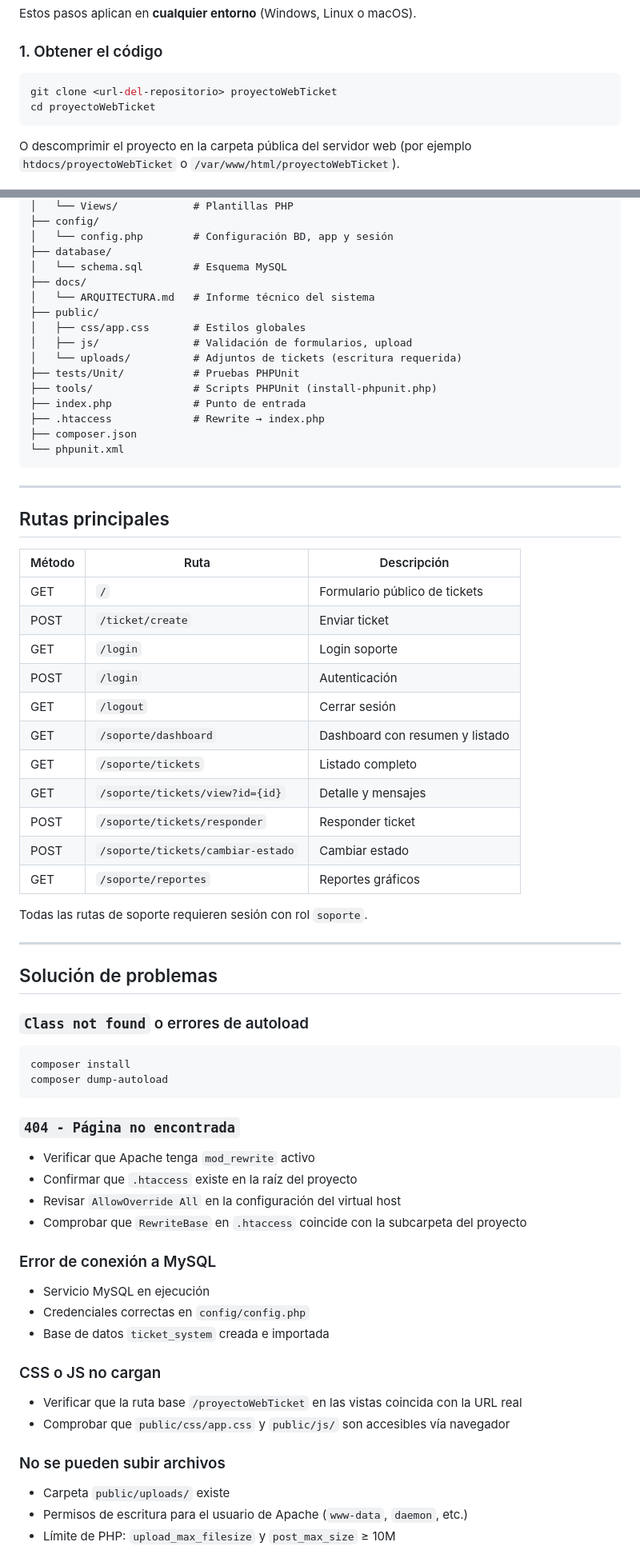
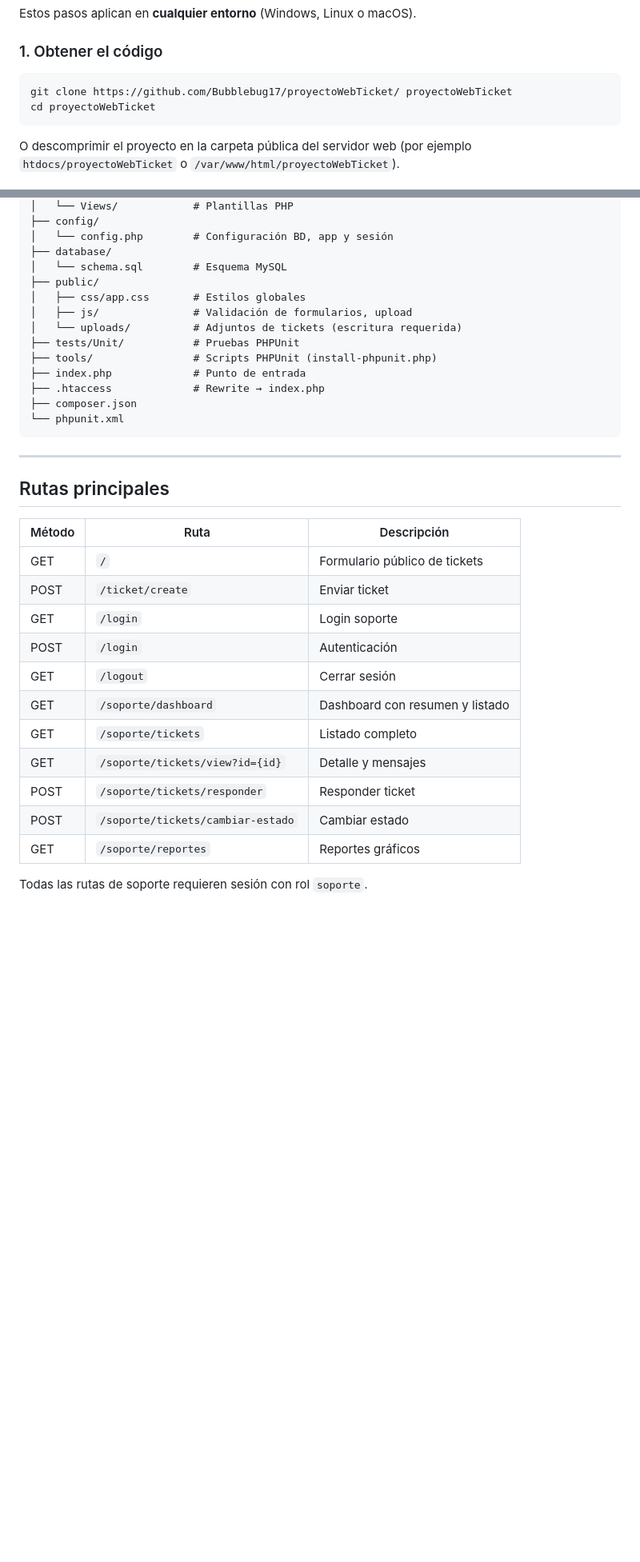
Before and after one commit to Bubblebug17/proyectoWebTicket, a Markdown page: README.md, 2 parts joined by grey strips. Shown at 80% size. Drawn GitHub-style; blank space fills up the shorter version.

Commit message:
README.md actualizado

````diff
--- a/README.md
+++ b/README.md
@@ -37,7 +37,7 @@ Estos pasos aplican en **cualquier entorno** (Windows, Linux o macOS).
 ### 1. Obtener el código
 
 ```bash
-git clone <url-del-repositorio> proyectoWebTicket
+git clone https://github.com/Bubblebug17/proyectoWebTicket/ proyectoWebTicket
 cd proyectoWebTicket
 ```
 
@@ -307,8 +287,6 @@ proyectoWebTicket/
 │   └── config.php        # Configuración BD, app y sesión
 ├── database/
 │   └── schema.sql        # Esquema MySQL
-├── docs/
-│   └── ARQUITECTURA.md   # Informe técnico del sistema
 ├── public/
 │   ├── css/app.css       # Estilos globales
 │   ├── js/               # Validación de formularios, upload
@@ -325,54 +303,21 @@ proyectoWebTicket/
 
 ## Rutas principales
 
-| Método | Ruta | Descripción |
-|--------|------|-------------|
-| GET | `/` | Formulario público de tickets |
-| POST | `/ticket/create` | Enviar ticket |
-| GET | `/login` | Login soporte |
-| POST | `/login` | Autenticación |
-| GET | `/logout` | Cerrar sesión |
-| GET | `/soporte/dashboard` | Dashboard con resumen y listado |
-| GET | `/soporte/tickets` | Listado completo |
-| GET | `/soporte/tickets/view?id={id}` | Detalle y mensajes |
-| POST | `/soporte/tickets/responder` | Responder ticket |
-| POST | `/soporte/tickets/cambiar-estado` | Cambiar estado |
-| GET | `/soporte/reportes` | Reportes gráficos |
+
+| Método | Ruta                              | Descripción                     |
+| ------ | --------------------------------- | ------------------------------- |
+| GET    | `/`                               | Formulario público de tickets   |
+| POST   | `/ticket/create`                  | Enviar ticket                   |
+| GET    | `/login`                          | Login soporte                   |
+| POST   | `/login`                          | Autenticación                   |
+| GET    | `/logout`                         | Cerrar sesión                   |
+| GET    | `/soporte/dashboard`              | Dashboard con resumen y listado |
+| GET    | `/soporte/tickets`                | Listado completo                |
+| GET    | `/soporte/tickets/view?id={id}`   | Detalle y mensajes              |
+| POST   | `/soporte/tickets/responder`      | Responder ticket                |
+| POST   | `/soporte/tickets/cambiar-estado` | Cambiar estado                  |
+| GET    | `/soporte/reportes`               | Reportes gráficos               |
+
 
 Todas las rutas de soporte requieren sesión con rol `soporte`.
 
----
-
-## Solución de problemas
-
-### `Class not found` o errores de autoload
-
-```bash
-composer install
-composer dump-autoload
-```
-
-### `404 - Página no encontrada`
-
-- Verificar que Apache tenga `mod_rewrite` activo
-- Confirmar que `.htaccess` existe en la raíz del proyecto
-- Revisar `AllowOverride All` en la configuración del virtual host
-- Comprobar que `RewriteBase` en `.htaccess` coincide con la subcarpeta del proyecto
-
-### Error de conexión a MySQL
-
-- Servicio MySQL en ejecución
-- Credenciales correctas en `config/config.php`
-- Base de datos `ticket_system` creada e importada
-
-### CSS o JS no cargan
-
-- Verificar que la ruta base `/proyectoWebTicket` en las vistas coincida con la URL real
-- Comprobar que `public/css/app.css` y `public/js/` son accesibles vía navegador
-
-### No se pueden subir archivos
-
-- Carpeta `public/uploads/` existe
-- Permisos de escritura para el usuario de Apache (`www-data`, `daemon`, etc.)
-- Límite de PHP: `upload_max_filesize` y `post_max_size` ≥ 10M
-
````
Also changed, not shown: other parts of README.md (+31 -77 lines), CHANGELOG.md (deleted, +0 -64 lines), INSTALL.md (deleted, +0 -106 lines).
